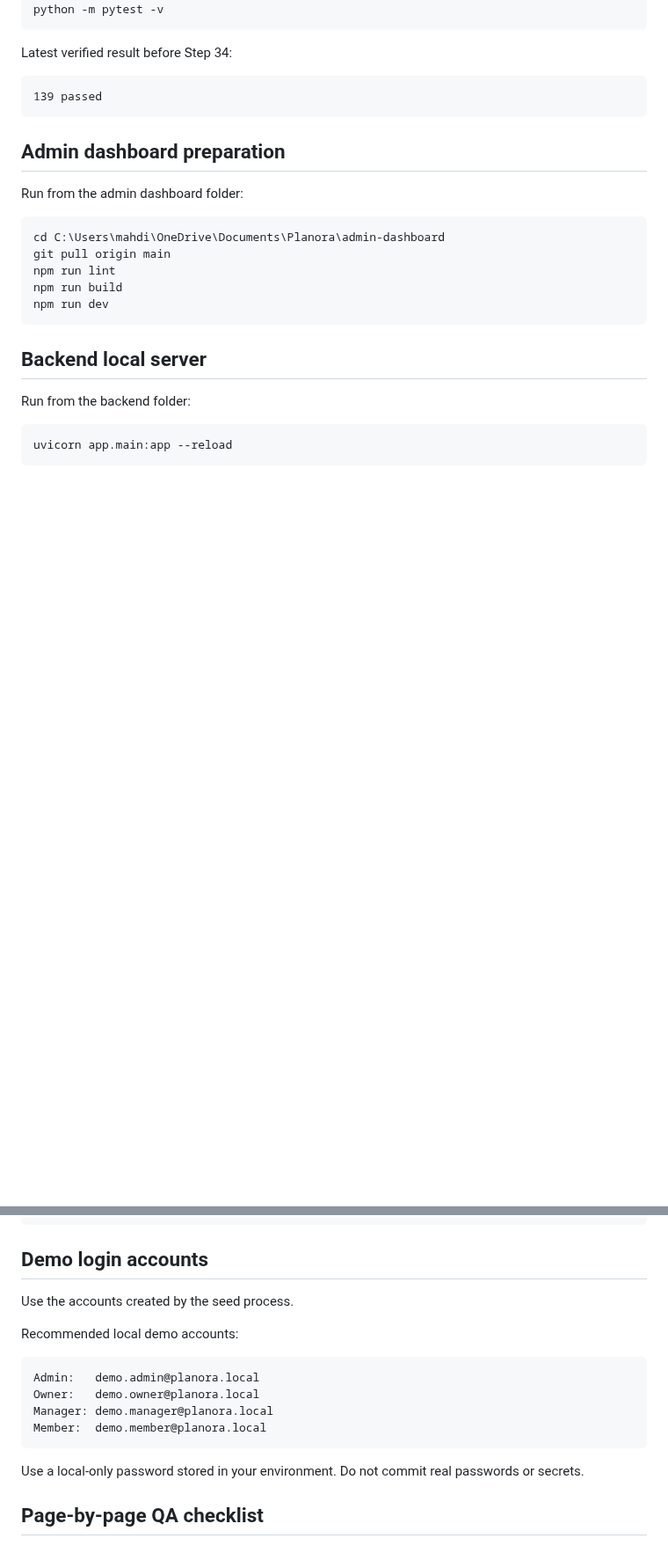
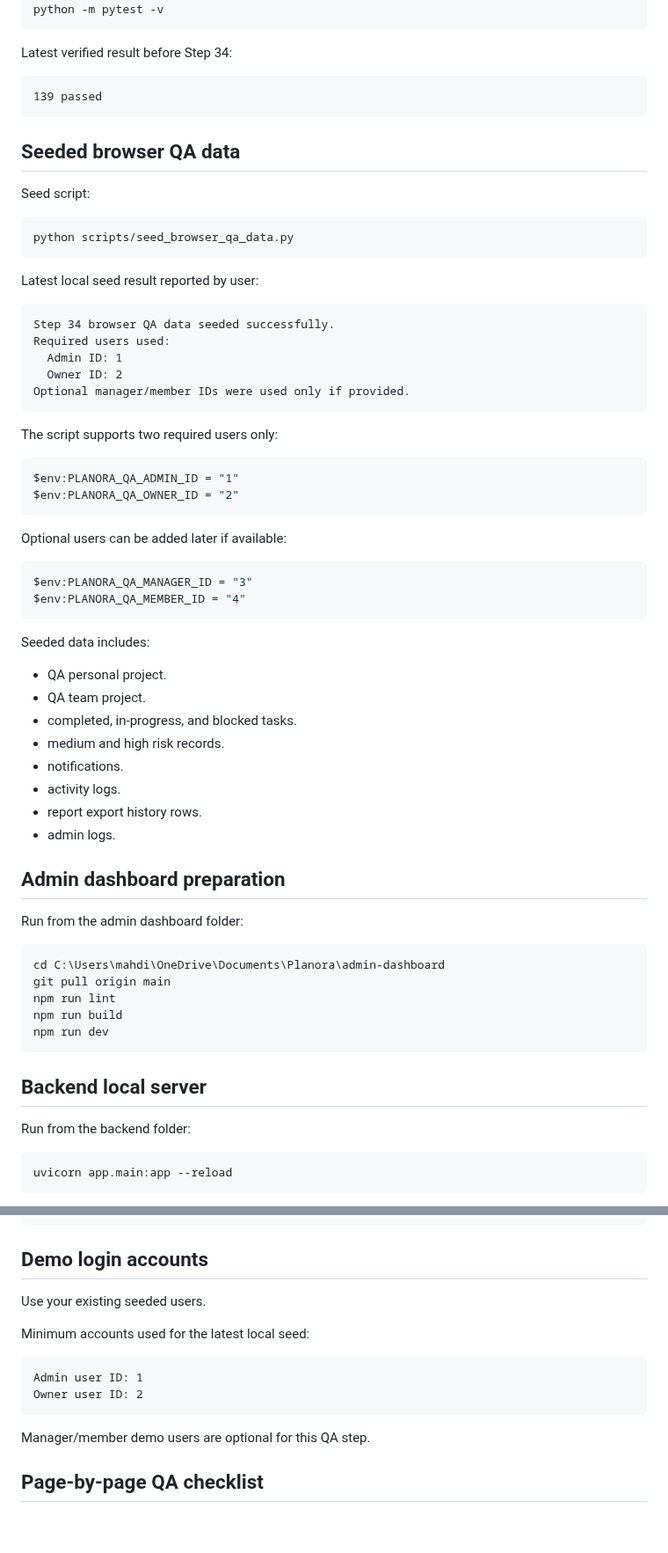
Before and after one commit to ibrahimoll/planora-backend, a Markdown page: docs/STEP_34_BROWSER_QA_CHECKLIST.md, 2 parts joined by grey strips. Shown at 88% size. GitHub-like rendering; blank space fills up the shorter version.

Commit message:
docs: record Step 34 seed success

````diff
--- a/docs/STEP_34_BROWSER_QA_CHECKLIST.md
+++ b/docs/STEP_34_BROWSER_QA_CHECKLIST.md
@@ -53,6 +53,49 @@ Latest verified result before Step 34:
 139 passed
 ```
 
+## Seeded browser QA data
+
+Seed script:
+
+```powershell
+python scripts/seed_browser_qa_data.py
+```
+
+Latest local seed result reported by user:
+
+```text
+Step 34 browser QA data seeded successfully.
+Required users used:
+  Admin ID: 1
+  Owner ID: 2
+Optional manager/member IDs were used only if provided.
+```
+
+The script supports two required users only:
+
+```powershell
+$env:PLANORA_QA_ADMIN_ID = "1"
+$env:PLANORA_QA_OWNER_ID = "2"
+```
+
+Optional users can be added later if available:
+
+```powershell
+$env:PLANORA_QA_MANAGER_ID = "3"
+$env:PLANORA_QA_MEMBER_ID = "4"
+```
+
+Seeded data includes:
+
+- QA personal project.
+- QA team project.
+- completed, in-progress, and blocked tasks.
+- medium and high risk records.
+- notifications.
+- activity logs.
+- report export history rows.
+- admin logs.
+
 ## Admin dashboard preparation
 
 Run from the admin dashboard folder:
@@ -87,18 +130,16 @@ http://localhost:3000
 
 ## Demo login accounts
 
-Use the accounts created by the seed process.
+Use your existing seeded users.
 
-Recommended local demo accounts:
+Minimum accounts used for the latest local seed:
 
 ```text
-Admin:   demo.admin@planora.local
-Owner:   demo.owner@planora.local
-Manager: demo.manager@planora.local
-Member:  demo.member@planora.local
+Admin user ID: 1
+Owner user ID: 2
 ```
 
-Use a local-only password stored in your environment. Do not commit real passwords or secrets.
+Manager/member demo users are optional for this QA step.
 
 ## Page-by-page QA checklist
 
````
Also changed, not shown: other parts of docs/STEP_34_BROWSER_QA_CHECKLIST.md (+1 -1 lines).
